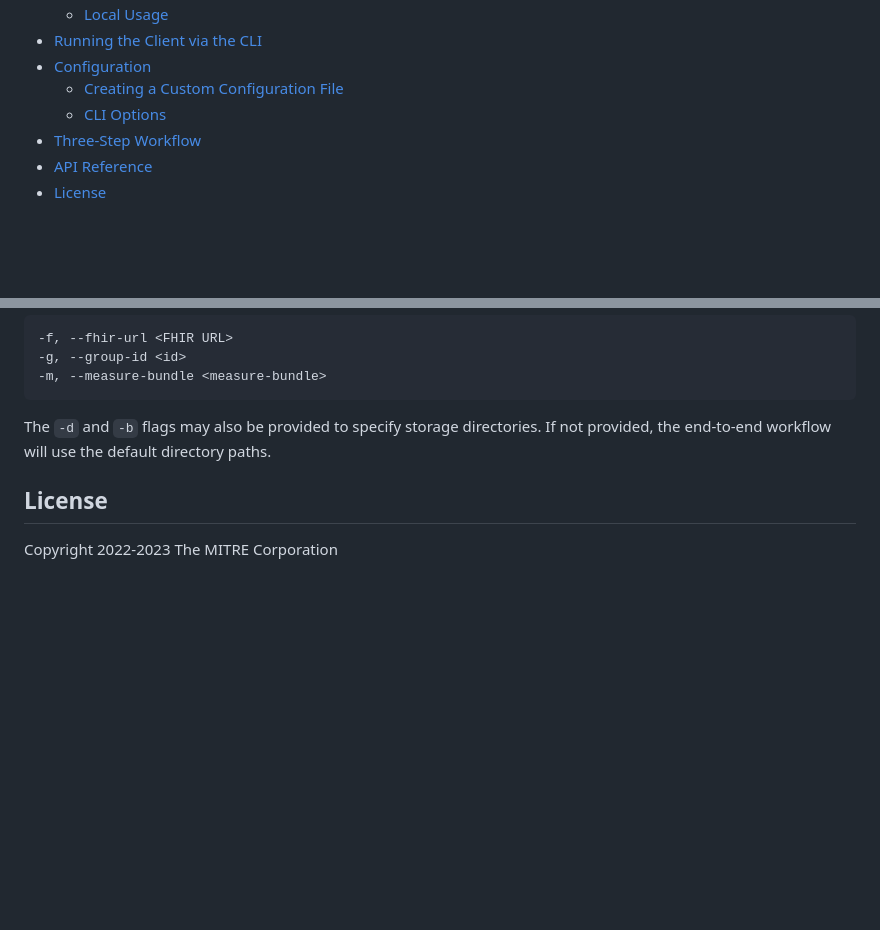
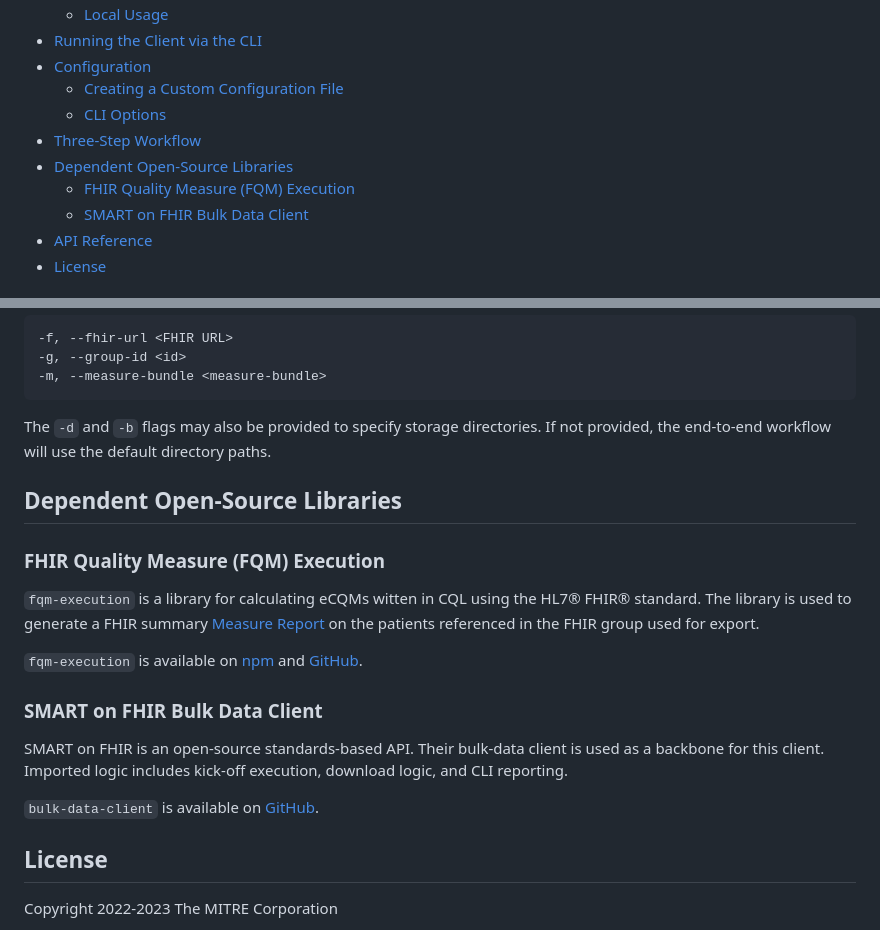
Before and after one commit to bulk-dqm/bulk-data-export-client, a Markdown page: README.md, 2 parts joined by grey strips. Drawn GitHub-style; blank space fills up the shorter version.

Commit message:
add info on dependent libraries

````diff
--- a/README.md
+++ b/README.md
@@ -21,6 +21,9 @@ CLI application for FHIR Bulk Data Export and FHIR-based quality measure calcula
   - [Creating a Custom Configuration File](#creating-a-custom-configuration-file)
   - [CLI Options](#cli-options)
 - [Three-Step Workflow](#three-step-workflow)
+- [Dependent Open-Source Libraries](#dependent-open-source-libraries)
+  - [FHIR Quality Measure (FQM) Execution](#fhir-quality-measure-fqm-execution)
+  - [SMART on FHIR Bulk Data Client](#smart-on-fhir-bulk-data-client)
 - [API Reference](#api-reference)
 - [License](#license)
 
@@ -198,6 +201,19 @@ Required CLI flags:
 ```
 The `-d` and `-b` flags may also be provided to specify storage directories. If not provided, the end-to-end workflow will use the default directory paths.
 
+## Dependent Open-Source Libraries
+
+### FHIR Quality Measure (FQM) Execution
+`fqm-execution` is a library for calculating eCQMs witten in CQL using the HL7® FHIR® standard. The library is used to generate a FHIR summary [Measure Report](https://www.hl7.org/fhir/measurereport.html) on the patients referenced in the FHIR group used for export.
+
+`fqm-execution` is available on [npm](https://www.npmjs.com/package/fqm-execution) and [GitHub](https://github.com/projecttacoma/fqm-execution).
+
+### SMART on FHIR Bulk Data Client
+SMART on FHIR is an open-source standards-based API. Their bulk-data client is used as a backbone for this client. Imported logic includes kick-off execution, download logic, and CLI reporting.
+
+`bulk-data-client` is available on [GitHub](https://github.com/smart-on-fhir/bulk-data-client).
+
+
 ## License
 
 Copyright 2022-2023 The MITRE Corporation
````
